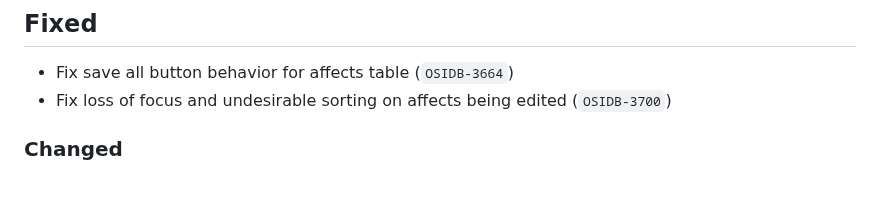
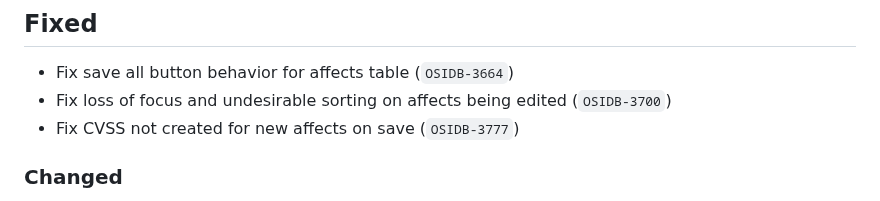
Before and after one commit to RedHatProductSecurity/osim, a Markdown page: CHANGELOG.md, the part around the change. Drawn GitHub-style.

Commit message:
📝 OSIDB-3777 update

```diff
--- a/CHANGELOG.md
+++ b/CHANGELOG.md
@@ -3,6 +3,7 @@
 ## Fixed
 * Fix save all button behavior for affects table (`OSIDB-3664`)
 * Fix loss of focus and undesirable sorting on affects being edited (`OSIDB-3700`)
+* Fix CVSS not created for new affects on save (`OSIDB-3777`)
 
 ### Changed
 * Move notifications to left side (`OSIDB-3543`)
```
